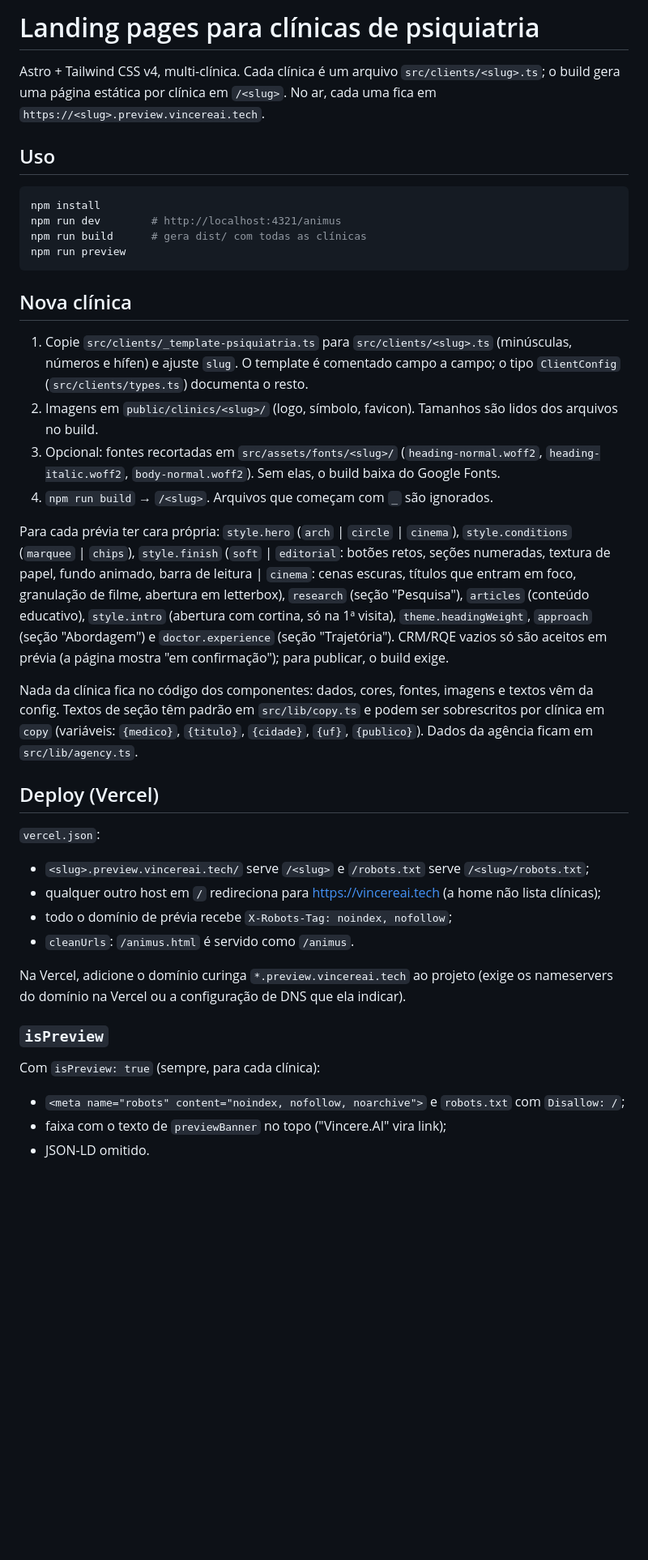
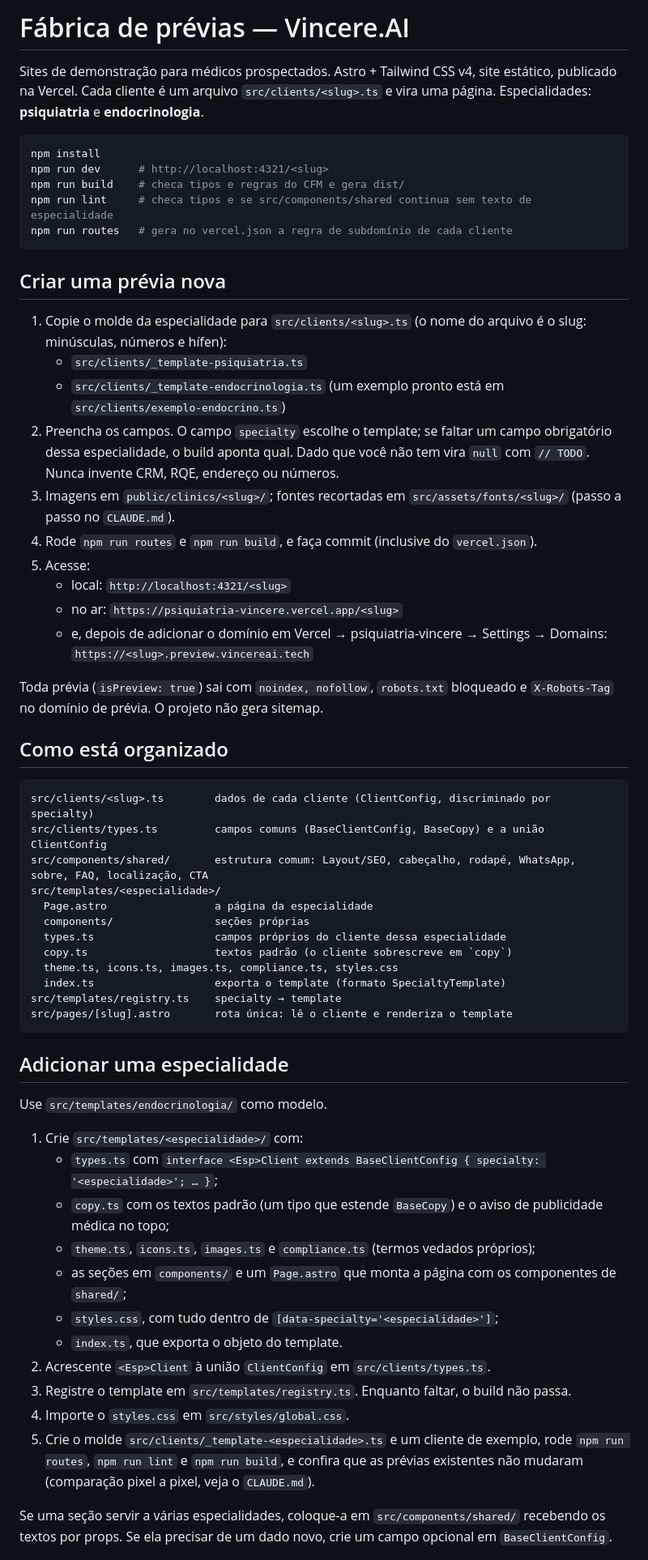
Before and after one commit to leonardovincere/psiquiatria, a Markdown page: README.md, the part around one of its changes. Shown at 81% size. Drawn GitHub-style; blank space fills up the shorter version.

````diff
--- a/README.md
+++ b/README.md
@@ -1,53 +1,67 @@
-# Landing pages para clínicas de psiquiatria
+# Fábrica de prévias — Vincere.AI
 
-Astro + Tailwind CSS v4, multi-clínica. Cada clínica é um arquivo `src/clients/<slug>.ts`; o build gera uma página
-estática por clínica em `/<slug>`. No ar, cada uma fica em `https://<slug>.preview.vincereai.tech`.
-
-## Uso
+Sites de demonstração para médicos prospectados. Astro + Tailwind CSS v4, site estático, publicado na Vercel.
+Cada cliente é um arquivo `src/clients/<slug>.ts` e vira uma página. Especialidades: **psiquiatria** e **endocrinologia**.
 
 ```bash
 npm install
-npm run dev        # http://localhost:4321/animus
-npm run build      # gera dist/ com todas as clínicas
-npm run preview
+npm run dev      # http://localhost:4321/<slug>
+npm run build    # checa tipos e regras do CFM e gera dist/
+npm run lint     # checa tipos e se src/components/shared continua sem texto de especialidade
+npm run routes   # gera no vercel.json a regra de subdomínio de cada cliente
 ```
 
-## Nova clínica
+## Criar uma prévia nova
 
-1. Copie `src/clients/_template-psiquiatria.ts` para `src/clients/<slug>.ts` (minúsculas, números e hífen) e ajuste `slug`.
-   O template é comentado campo a campo; o tipo `ClientConfig` (`src/clients/types.ts`) documenta o resto.
-2. Imagens em `public/clinics/<slug>/` (logo, símbolo, favicon). Tamanhos são lidos dos arquivos no build.
-3. Opcional: fontes recortadas em `src/assets/fonts/<slug>/` (`heading-normal.woff2`, `heading-italic.woff2`,
-   `body-normal.woff2`). Sem elas, o build baixa do Google Fonts.
-4. `npm run build` → `/<slug>`. Arquivos que começam com `_` são ignorados.
+1. Copie o molde da especialidade para `src/clients/<slug>.ts` (o nome do arquivo é o slug: minúsculas, números e hífen):
+   - `src/clients/_template-psiquiatria.ts`
+   - `src/clients/_template-endocrinologia.ts` (um exemplo pronto está em `src/clients/exemplo-endocrino.ts`)
+2. Preencha os campos. O campo `specialty` escolhe o template; se faltar um campo obrigatório dessa especialidade,
+   o build aponta qual. Dado que você não tem vira `null` com `// TODO`. Nunca invente CRM, RQE, endereço ou números.
+3. Imagens em `public/clinics/<slug>/`; fontes recortadas em `src/assets/fonts/<slug>/` (passo a passo no `CLAUDE.md`).
+4. Rode `npm run routes` e `npm run build`, e faça commit (inclusive do `vercel.json`).
+5. Acesse:
+   - local: `http://localhost:4321/<slug>`
+   - no ar: `https://psiquiatria-vincere.vercel.app/<slug>`
+   - e, depois de adicionar o domínio em Vercel → psiquiatria-vincere → Settings → Domains: `https://<slug>.preview.vincereai.tech`
 
-Para cada prévia ter cara própria: `style.hero` (`arch` | `circle` | `cinema`), `style.conditions` (`marquee` | `chips`),
-`style.finish` (`soft` | `editorial`: botões retos, seções numeradas, textura de papel, fundo animado, barra de leitura |
-`cinema`: cenas escuras, títulos que entram em foco, granulação de filme, abertura em letterbox),
-`research` (seção "Pesquisa"), `articles` (conteúdo educativo),
-`style.intro` (abertura com cortina, só na 1ª visita),
-`theme.headingWeight`, `approach` (seção "Abordagem") e `doctor.experience` (seção "Trajetória").
-CRM/RQE vazios só são aceitos em prévia (a página mostra "em confirmação"); para publicar, o build exige.
+Toda prévia (`isPreview: true`) sai com `noindex, nofollow`, `robots.txt` bloqueado e `X-Robots-Tag` no domínio de prévia.
+O projeto não gera sitemap.
 
-Nada da clínica fica no código dos componentes: dados, cores, fontes, imagens e textos vêm da config.
-Textos de seção têm padrão em `src/lib/copy.ts` e podem ser sobrescritos por clínica em `copy`
-(variáveis: `{medico}`, `{titulo}`, `{cidade}`, `{uf}`, `{publico}`). Dados da agência ficam em `src/lib/agency.ts`.
+## Como está organizado
 
-## Deploy (Vercel)
+```
+src/clients/<slug>.ts        dados de cada cliente (ClientConfig, discriminado por specialty)
+src/clients/types.ts         campos comuns (BaseClientConfig, BaseCopy) e a união ClientConfig
+src/components/shared/       estrutura comum: Layout/SEO, cabeçalho, rodapé, WhatsApp, sobre, FAQ, localização, CTA
+src/templates/<especialidade>/
+  Page.astro                 a página da especialidade
+  components/                seções próprias
+  types.ts                   campos próprios do cliente dessa especialidade
+  copy.ts                    textos padrão (o cliente sobrescreve em `copy`)
+  theme.ts, icons.ts, images.ts, compliance.ts, styles.css
+  index.ts                   exporta o template (formato SpecialtyTemplate)
+src/templates/registry.ts    specialty → template
+src/pages/[slug].astro       rota única: lê o cliente e renderiza o template
+```
 
-`vercel.json`:
-- `<slug>.preview.vincereai.tech/` serve `/<slug>` e `/robots.txt` serve `/<slug>/robots.txt`;
-- qualquer outro host em `/` redireciona para https://vincereai.tech (a home não lista clínicas);
-- todo o domínio de prévia recebe `X-Robots-Tag: noindex, nofollow`;
-- `cleanUrls`: `/animus.html` é servido como `/animus`.
+## Adicionar uma especialidade
 
-Na Vercel, adicione o domínio curinga `*.preview.vincereai.tech` ao projeto (exige os nameservers do
-domínio na Vercel ou a configuração de DNS que ela indicar).
+Use `src/templates/endocrinologia/` como modelo.
 
-### `isPreview`
+1. Crie `src/templates/<especialidade>/` com:
+   - `types.ts` com `interface <Esp>Client extends BaseClientConfig { specialty: '<especialidade>'; … }`;
+   - `copy.ts` com os textos padrão (um tipo que estende `BaseCopy`) e o aviso de publicidade médica no topo;
+   - `theme.ts`, `icons.ts`, `images.ts` e `compliance.ts` (termos vedados próprios);
+   - as seções em `components/` e um `Page.astro` que monta a página com os componentes de `shared/`;
+   - `styles.css`, com tudo dentro de `[data-specialty='<especialidade>']`;
+   - `index.ts`, que exporta o objeto do template.
+2. Acrescente `<Esp>Client` à união `ClientConfig` em `src/clients/types.ts`.
+3. Registre o template em `src/templates/registry.ts`. Enquanto faltar, o build não passa.
+4. Importe o `styles.css` em `src/styles/global.css`.
+5. Crie o molde `src/clients/_template-<especialidade>.ts` e um cliente de exemplo, rode `npm run routes`, `npm run lint` e `npm run build`,
+   e confira que as prévias existentes não mudaram (comparação pixel a pixel, veja o `CLAUDE.md`).
 
-Com `isPreview: true` (sempre, para cada clínica):
-- `<meta name="robots" content="noindex, nofollow, noarchive">` e `robots.txt` com `Disallow: /`;
-- faixa com o texto de `previewBanner` no topo ("Vincere.AI" vira link);
-- JSON-LD omitido.
+Se uma seção servir a várias especialidades, coloque-a em `src/components/shared/` recebendo os textos por props.
+Se ela precisar de um dado novo, crie um campo opcional em `BaseClientConfig`.
 
````
Also changed, not shown: other parts of README.md (+5 -42 lines), CLAUDE.md (+35 -14 lines).
